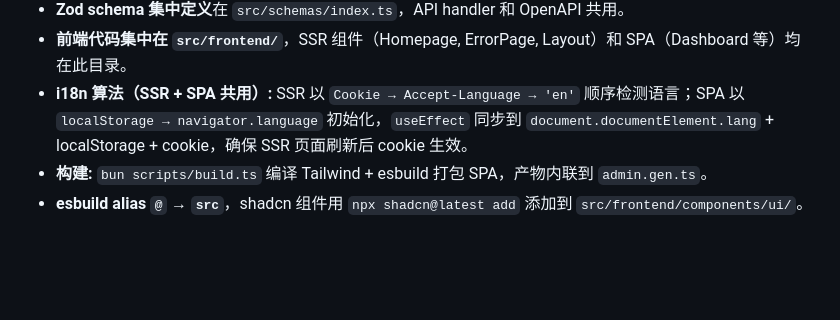
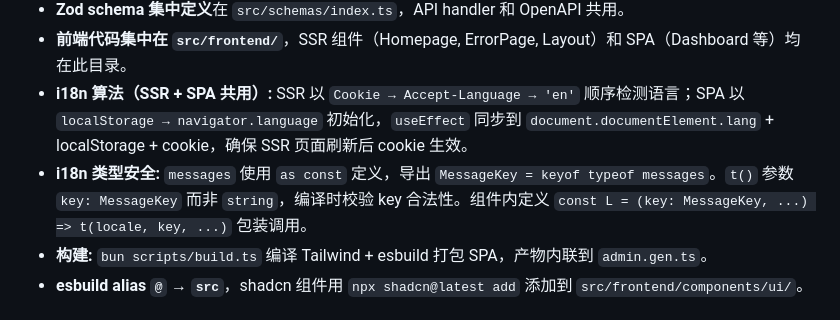
Before and after one commit to joyanhui/cf-shorturl, a Markdown page: AGENTS.md, the part around the change. Drawn GitHub-style; blank space fills up the shorter version.

Commit message:
docs: add i18n type-safety convention to AGENTS.md

```diff
--- a/AGENTS.md
+++ b/AGENTS.md
@@ -16,6 +16,7 @@ Bun + React + React Router + Hono + OpenAPI + Tailwind CSS + shadcn/ui + Zod。
 - **Zod schema 集中定义**在 `src/schemas/index.ts`，API handler 和 OpenAPI 共用。
 - **前端代码集中在 `src/frontend/`**，SSR 组件（Homepage, ErrorPage, Layout）和 SPA（Dashboard 等）均在此目录。
 - **i18n 算法（SSR + SPA 共用）:** SSR 以 `Cookie → Accept-Language → 'en'` 顺序检测语言；SPA 以 `localStorage → navigator.language` 初始化，`useEffect` 同步到 `document.documentElement.lang` + localStorage + cookie，确保 SSR 页面刷新后 cookie 生效。
+- **i18n 类型安全:** `messages` 使用 `as const` 定义，导出 `MessageKey = keyof typeof messages`。`t()` 参数 `key: MessageKey` 而非 `string`，编译时校验 key 合法性。组件内定义 `const L = (key: MessageKey, ...) => t(locale, key, ...)` 包装调用。
 - **构建:** `bun scripts/build.ts` 编译 Tailwind + esbuild 打包 SPA，产物内联到 `admin.gen.ts`。
 - **esbuild alias `@` → `src`**，shadcn 组件用 `npx shadcn@latest add` 添加到 `src/frontend/components/ui/`。
 
```
